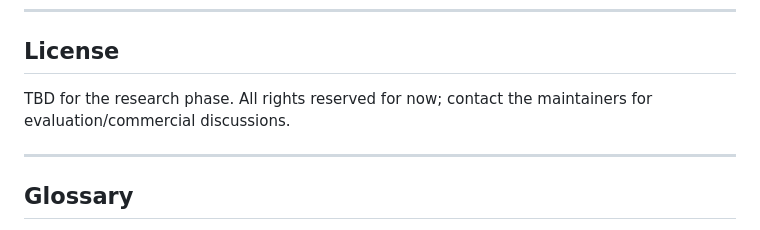
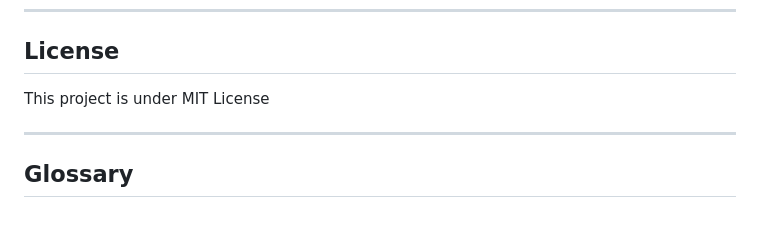
Before and after one commit to VocanicZ/ImPrint, a Markdown page: README.md, the part around the change. Rendered like a GitHub page.

Commit message:
update license

```diff
--- a/README.md
+++ b/README.md
@@ -294,7 +294,7 @@ The code is intentionally modular; PRs that improve determinism, decoding robust
 
 ## License
 
-TBD for the research phase. All rights reserved for now; contact the maintainers for evaluation/commercial discussions.
+This project is under MIT License
 
 ---
 
```
